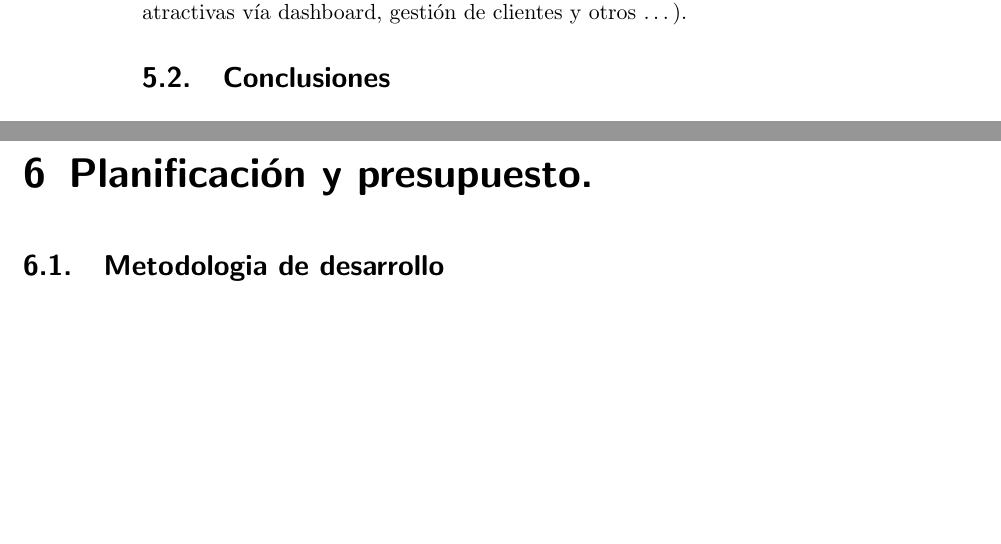
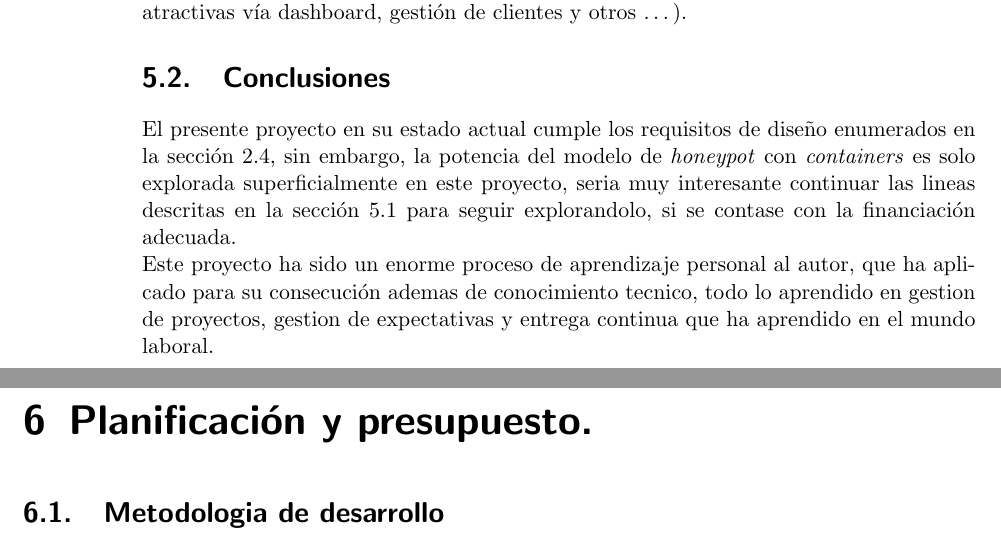
Before and after one commit to Fsero/PFC, a LaTeX book (main.tex, which reads memoria.tex): two parts of pages 90 and 91 of 121, joined at a grey line, cut so that both start at the same text, the shorter picture padded with empty space. Compiled offline with pdfLaTeX.

Commit message:
concluding things

```diff
--- a/memoria.tex
+++ b/memoria.tex
@@ -2450,9 +2452,13 @@ sería más fácil intentar integrar el proyecto en soluciones de inteligencia d
 
 \section{Conclusiones}
 
-
-
-% Concluye madarfaca, concluye.
+El presente proyecto en su estado actual cumple los requisitos de diseño enumerados en la sección \ref{sec:requisitos-de-disenyo}, sin embargo,
+la potencia del modelo de \emph{honeypot} con \emph{containers} es solo explorada superficialmente en este proyecto, seria muy interesante continuar
+las lineas descritas en la sección \ref{sec:trabajo-futuro} para seguir explorandolo, si se contase con la financiación adecuada.
+
+Este proyecto ha sido un enorme proceso de aprendizaje personal al autor, que ha aplicado para su consecución ademas de conocimiento tecnico, todo lo aprendido
+en gestion de proyectos, gestion de expectativas y entrega continua que ha aprendido en el mundo laboral.
+
 
 \chapter{Planificación y presupuesto.}
 \section{Metodologia de desarrollo}
```
Also changed, not shown: memoria.tex (2 more changed lines).
